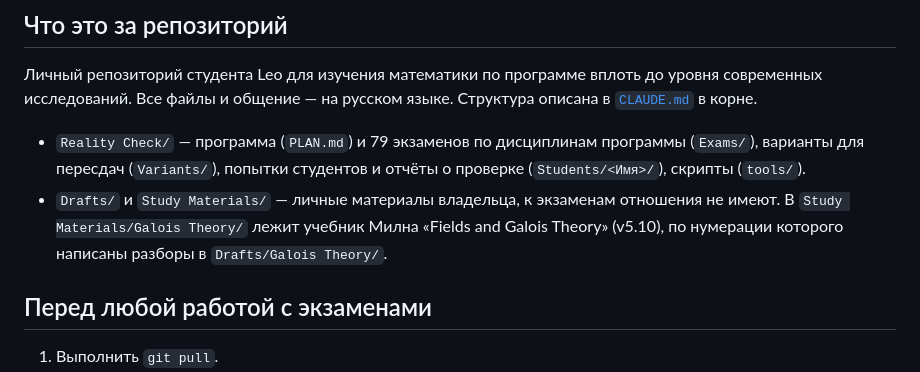
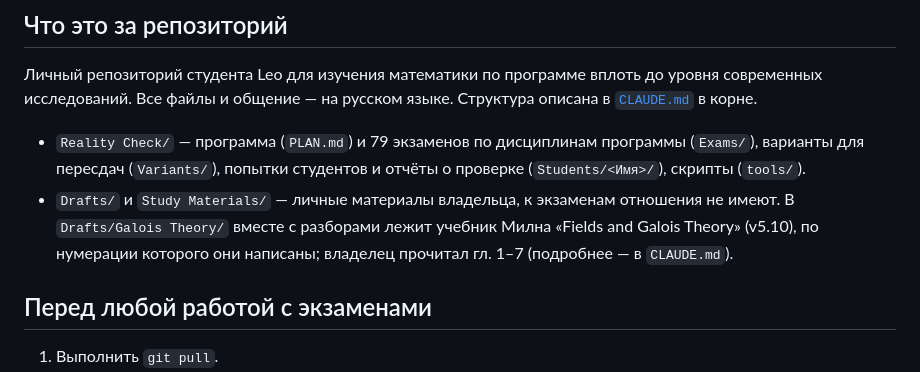
Before and after one commit to NeuroWorknotNeo/Leo, a Markdown page: AGENTS.md, the part around the change. Rendered like a GitHub page.

Commit message:
AGENTS.md: новое расположение учебника Милна
Co-Authored-By: Claude Opus 5.5 <noreply@anthropic.com>

```diff
--- a/AGENTS.md
+++ b/AGENTS.md
@@ -9,7 +9,7 @@
 Личный репозиторий студента Leo для изучения математики по программе вплоть до уровня современных исследований. Все файлы и общение — на русском языке. Структура описана в [`CLAUDE.md`](CLAUDE.md) в корне.
 
 - `Reality Check/` — программа (`PLAN.md`) и 79 экзаменов по дисциплинам программы (`Exams/`), варианты для пересдач (`Variants/`), попытки студентов и отчёты о проверке (`Students/<Имя>/`), скрипты (`tools/`).
-- `Drafts/` и `Study Materials/` — личные материалы владельца, к экзаменам отношения не имеют. В `Study Materials/Galois Theory/` лежит учебник Милна «Fields and Galois Theory» (v5.10), по нумерации которого написаны разборы в `Drafts/Galois Theory/`.
+- `Drafts/` и `Study Materials/` — личные материалы владельца, к экзаменам отношения не имеют. В `Drafts/Galois Theory/` вместе с разборами лежит учебник Милна «Fields and Galois Theory» (v5.10), по нумерации которого они написаны; владелец прочитал гл. 1–7 (подробнее — в `CLAUDE.md`).
 
 ## Перед любой работой с экзаменами
 
```
